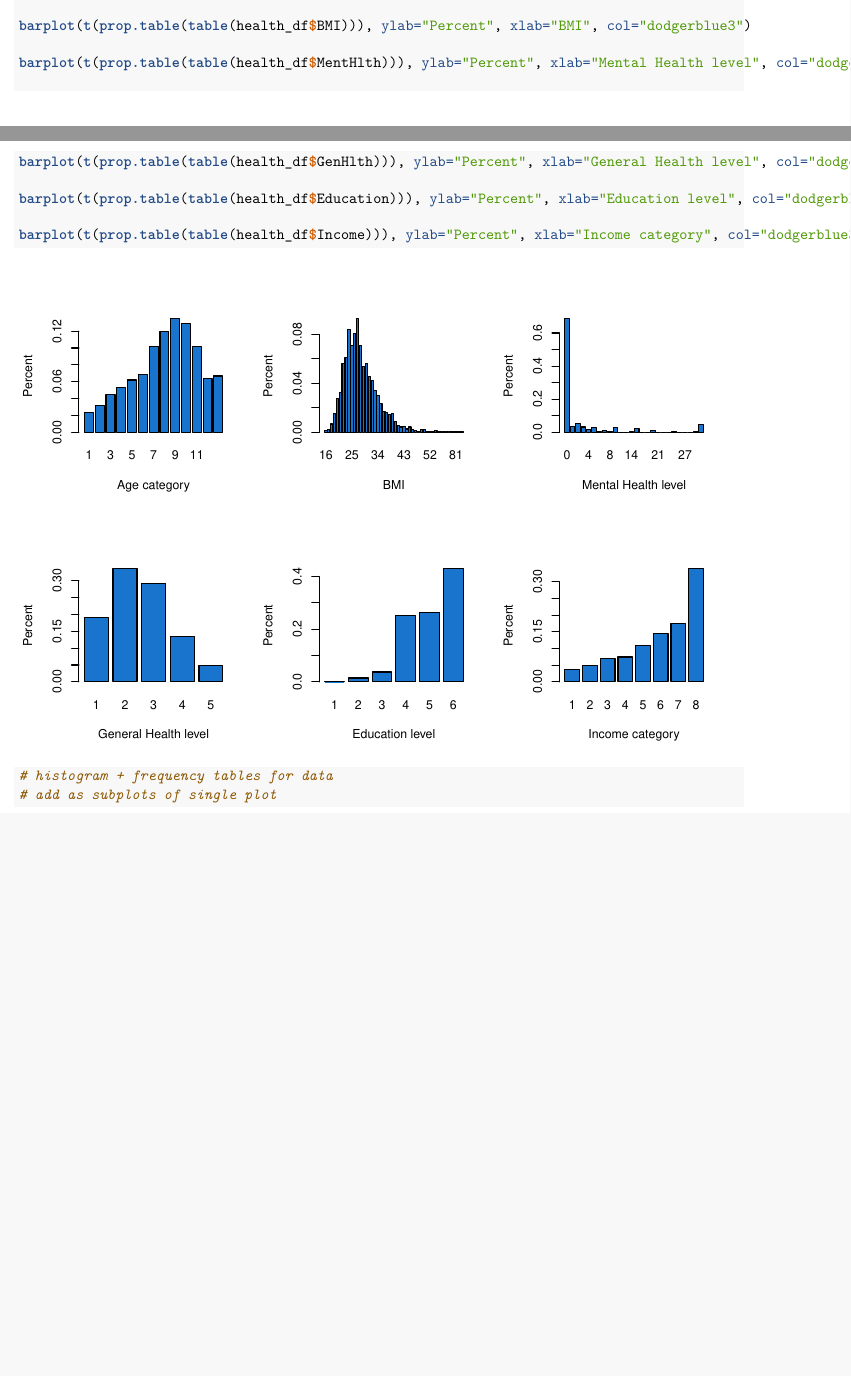
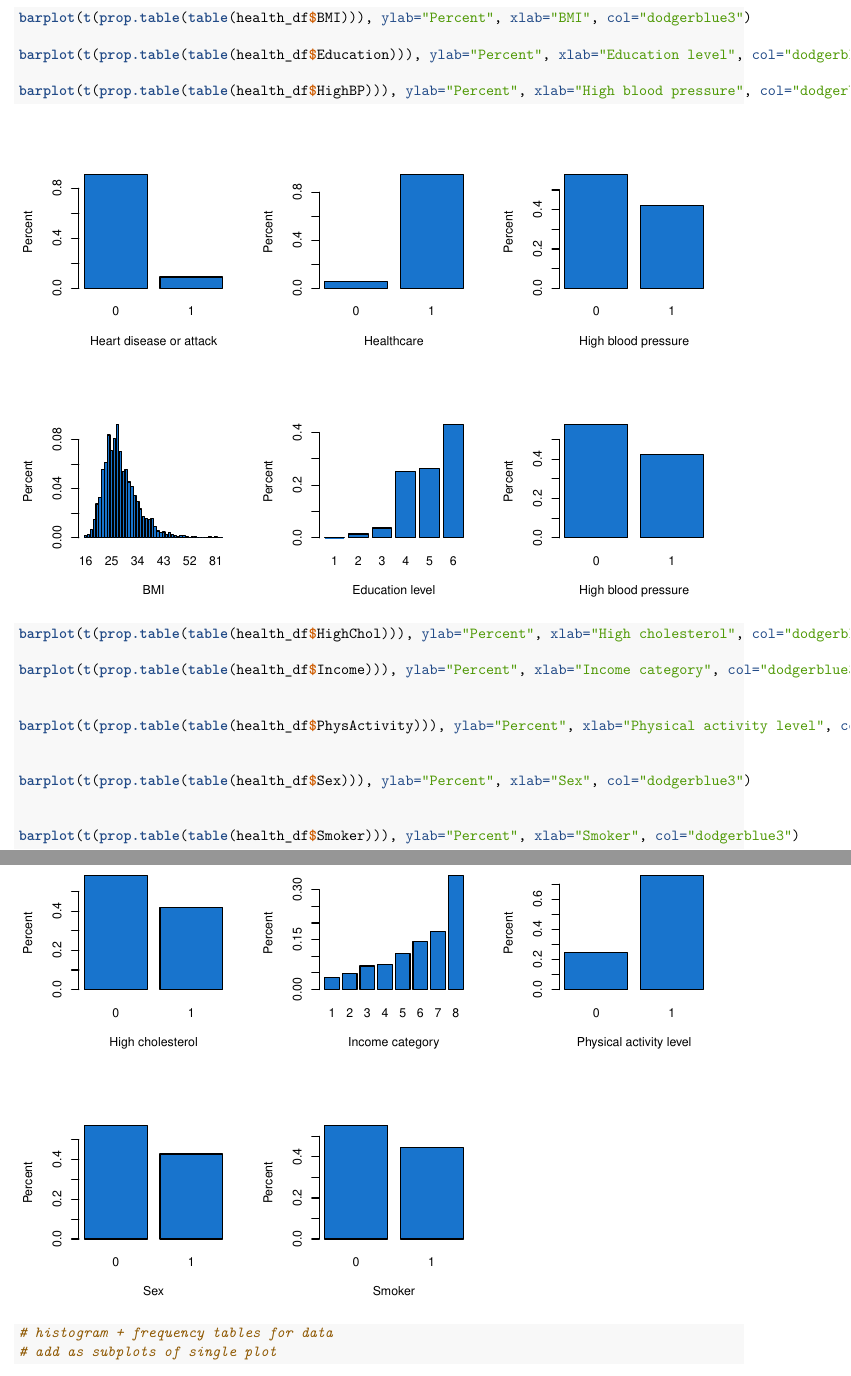
Before and after one commit to kkatsy/heart-disease-health, an R Markdown document (dataExploration.Rmd): two parts of pages 3 and 4 of 4 before the commit and two parts of pages 4 and 5 of 5 after it, joined at a grey line, cut so that both start at the same text, the shorter picture padded with empty space. Rendered offline with R 4.5, knitr and Pandoc, then LaTeX, with nearby package versions; some code elsewhere in the file could not run offline.

Commit message:
graphs finalized

````diff
--- a/dataExploration.Rmd
+++ b/dataExploration.Rmd
@@ -48,13 +52,22 @@ barplot(t(prop.table(table(health_df$Age))), ylab="Percent", xlab="Age category"
 
 barplot(t(prop.table(table(health_df$BMI))), ylab="Percent", xlab="BMI", col="dodgerblue3")
 
-barplot(t(prop.table(table(health_df$MentHlth))), ylab="Percent", xlab="Mental Health level", col="dodgerblue3")
-
-barplot(t(prop.table(table(health_df$GenHlth))), ylab="Percent", xlab="General Health level", col="dodgerblue3")
-
 barplot(t(prop.table(table(health_df$Education))), ylab="Percent", xlab="Education level", col="dodgerblue3")
 
+barplot(t(prop.table(table(health_df$HighBP))), ylab="Percent", xlab="High blood pressure", col="dodgerblue3")
+
+barplot(t(prop.table(table(health_df$HighChol))), ylab="Percent", xlab="High cholesterol", col="dodgerblue3")
+
 barplot(t(prop.table(table(health_df$Income))), ylab="Percent", xlab="Income category", col="dodgerblue3")
+
+
+barplot(t(prop.table(table(health_df$PhysActivity))), ylab="Percent", xlab="Physical activity level", col="dodgerblue3")
+
+
+barplot(t(prop.table(table(health_df$Sex))), ylab="Percent", xlab="Sex", col="dodgerblue3")
+
+
+barplot(t(prop.table(table(health_df$Smoker))), ylab="Percent", xlab="Smoker", col="dodgerblue3")
 
 ```
 
````
Also changed, not shown: kNN.Rmd (+1 -1 lines), dataExploration.Rmd (6 more changed lines).
